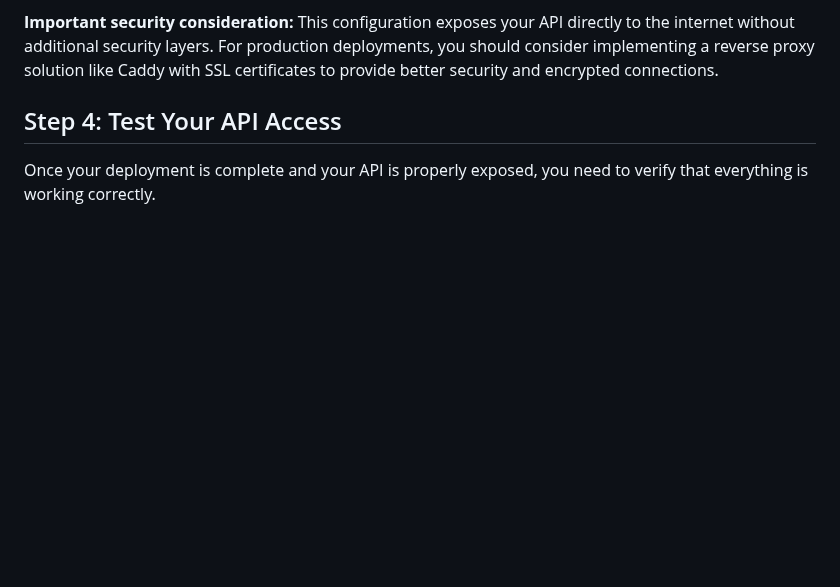
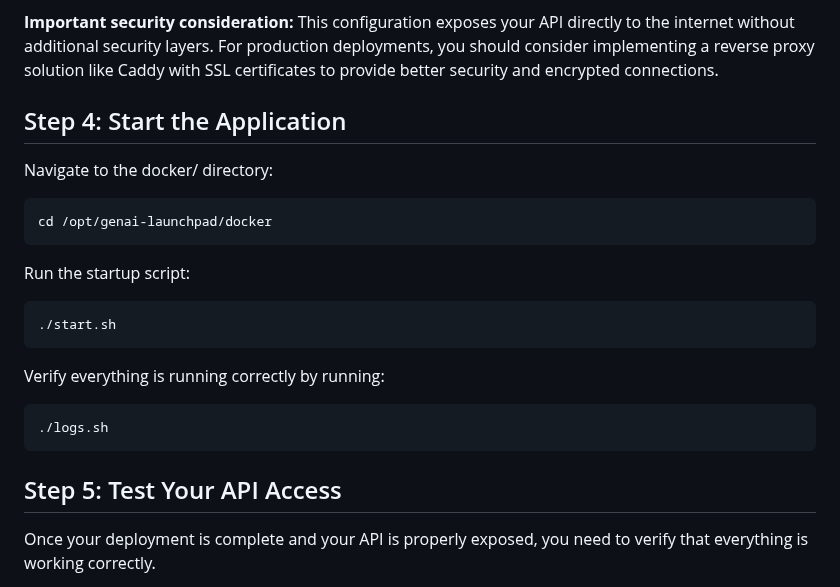
Before and after one commit to baronsengir007/Ai-Assistent-Nylas, a Markdown page: week-6/deployment/README.md, the part around the change. Rendered like a GitHub page; blank space fills up the shorter version.

Commit message:
Update deployment README to revise application startup instructions and clarify API testing steps

````diff
--- a/week-6/deployment/README.md
+++ b/week-6/deployment/README.md
@@ -98,7 +98,29 @@ ports:
 **Important security consideration:**
 This configuration exposes your API directly to the internet without additional security layers. For production deployments, you should consider implementing a reverse proxy solution like Caddy   with SSL certificates to provide better security and encrypted connections.
 
-## Step 4: Test Your API Access
+## Step 4: Start the Application
+
+Navigate to the docker/ directory:
+
+```bash
+cd /opt/genai-launchpad/docker
+```
+
+Run the startup script:
+
+```bash
+./start.sh
+```
+
+Verify everything is running correctly by running:
+
+```bash
+./logs.sh
+```
+
+
+
+## Step 5: Test Your API Access
 
 Once your deployment is complete and your API is properly exposed, you need to verify that everything is working correctly.
 
````
